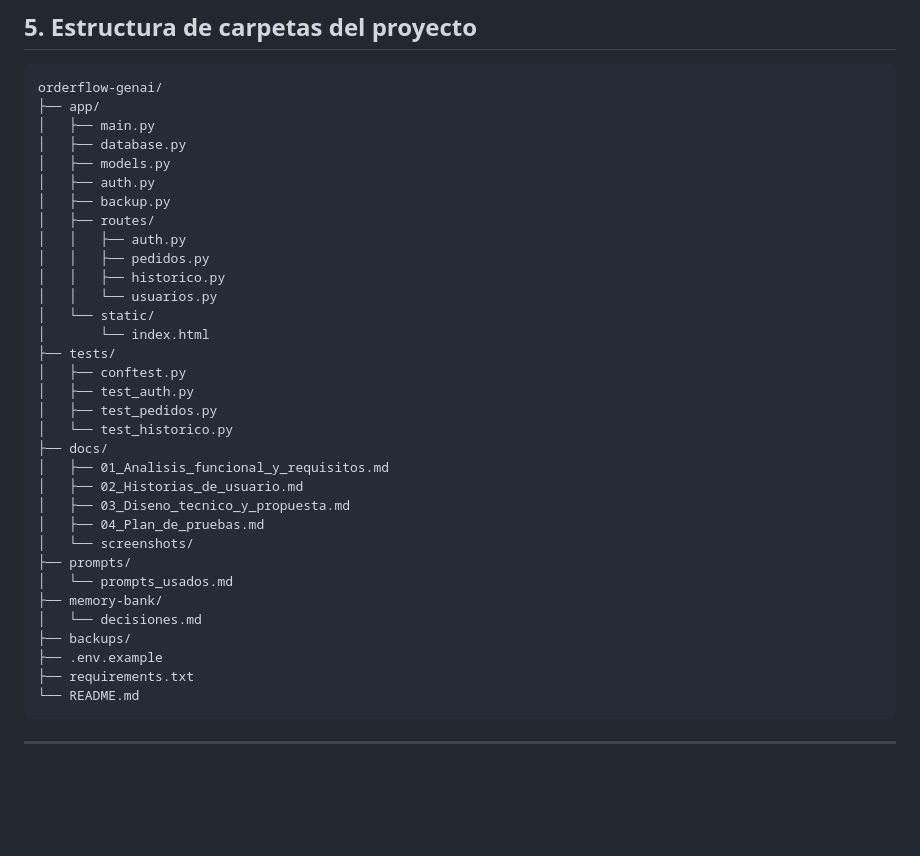
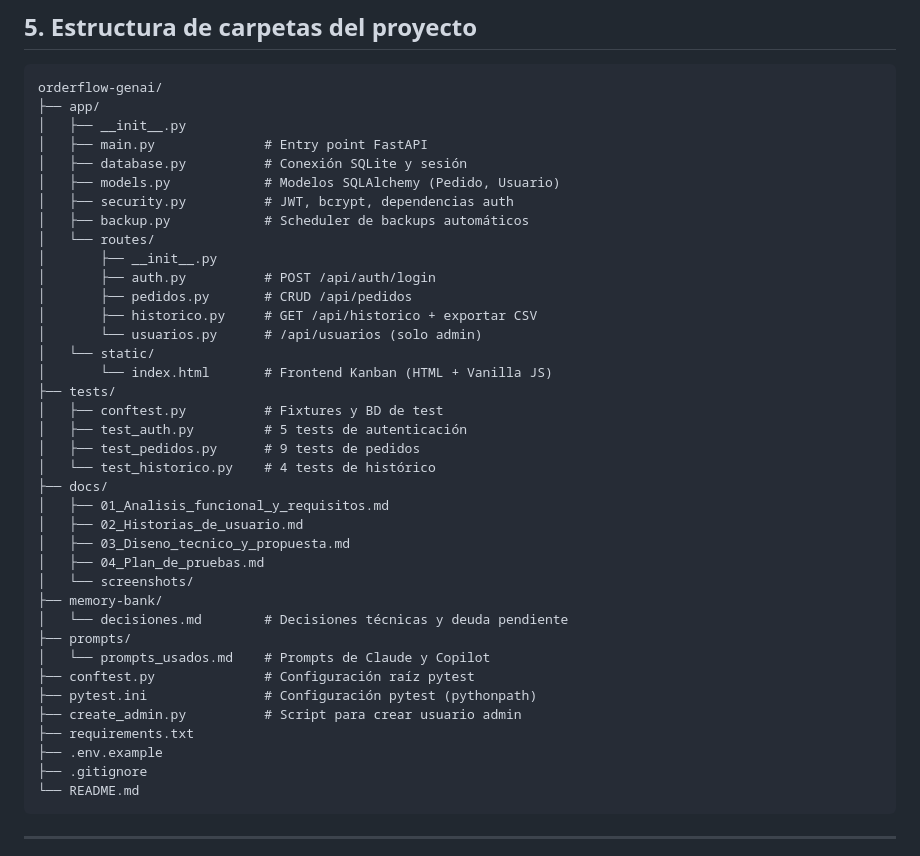
Before and after one commit to Braxwells/orderflow-genai, a Markdown page: docs/03_Diseno_tecnico_y_propuesta.md, the part around the change. Rendered like a GitHub page; blank space fills up the shorter version.

Commit message:
Enhance folder structure documentation
Updated project folder structure with detailed comments for each file.

```diff
--- a/docs/03_Diseno_tecnico_y_propuesta.md
+++ b/docs/03_Diseno_tecnico_y_propuesta.md
@@ -108,36 +108,41 @@ tráfico bajo y predecible. No hay razón técnica que justifique microservicios
 
     orderflow-genai/
     ├── app/
-    │   ├── main.py
-    │   ├── database.py
-    │   ├── models.py
-    │   ├── auth.py
-    │   ├── backup.py
-    │   ├── routes/
-    │   │   ├── auth.py
-    │   │   ├── pedidos.py
-    │   │   ├── historico.py
-    │   │   └── usuarios.py
+    │   ├── __init__.py
+    │   ├── main.py              # Entry point FastAPI
+    │   ├── database.py          # Conexión SQLite y sesión
+    │   ├── models.py            # Modelos SQLAlchemy (Pedido, Usuario)
+    │   ├── security.py          # JWT, bcrypt, dependencias auth
+    │   ├── backup.py            # Scheduler de backups automáticos
+    │   └── routes/
+    │       ├── __init__.py
+    │       ├── auth.py          # POST /api/auth/login
+    │       ├── pedidos.py       # CRUD /api/pedidos
+    │       ├── historico.py     # GET /api/historico + exportar CSV
+    │       └── usuarios.py      # /api/usuarios (solo admin)
     │   └── static/
-    │       └── index.html
+    │       └── index.html       # Frontend Kanban (HTML + Vanilla JS)
     ├── tests/
-    │   ├── conftest.py
-    │   ├── test_auth.py
-    │   ├── test_pedidos.py
-    │   └── test_historico.py
+    │   ├── conftest.py          # Fixtures y BD de test
+    │   ├── test_auth.py         # 5 tests de autenticación
+    │   ├── test_pedidos.py      # 9 tests de pedidos
+    │   └── test_historico.py    # 4 tests de histórico
     ├── docs/
     │   ├── 01_Analisis_funcional_y_requisitos.md
     │   ├── 02_Historias_de_usuario.md
     │   ├── 03_Diseno_tecnico_y_propuesta.md
     │   ├── 04_Plan_de_pruebas.md
     │   └── screenshots/
+    ├── memory-bank/
+    │   └── decisiones.md        # Decisiones técnicas y deuda pendiente
     ├── prompts/
-    │   └── prompts_usados.md
-    ├── memory-bank/
-    │   └── decisiones.md
-    ├── backups/
+    │   └── prompts_usados.md    # Prompts de Claude y Copilot
+    ├── conftest.py              # Configuración raíz pytest
+    ├── pytest.ini               # Configuración pytest (pythonpath)
+    ├── create_admin.py          # Script para crear usuario admin
+    ├── requirements.txt
     ├── .env.example
-    ├── requirements.txt
+    ├── .gitignore
     └── README.md
 
 ---
```
